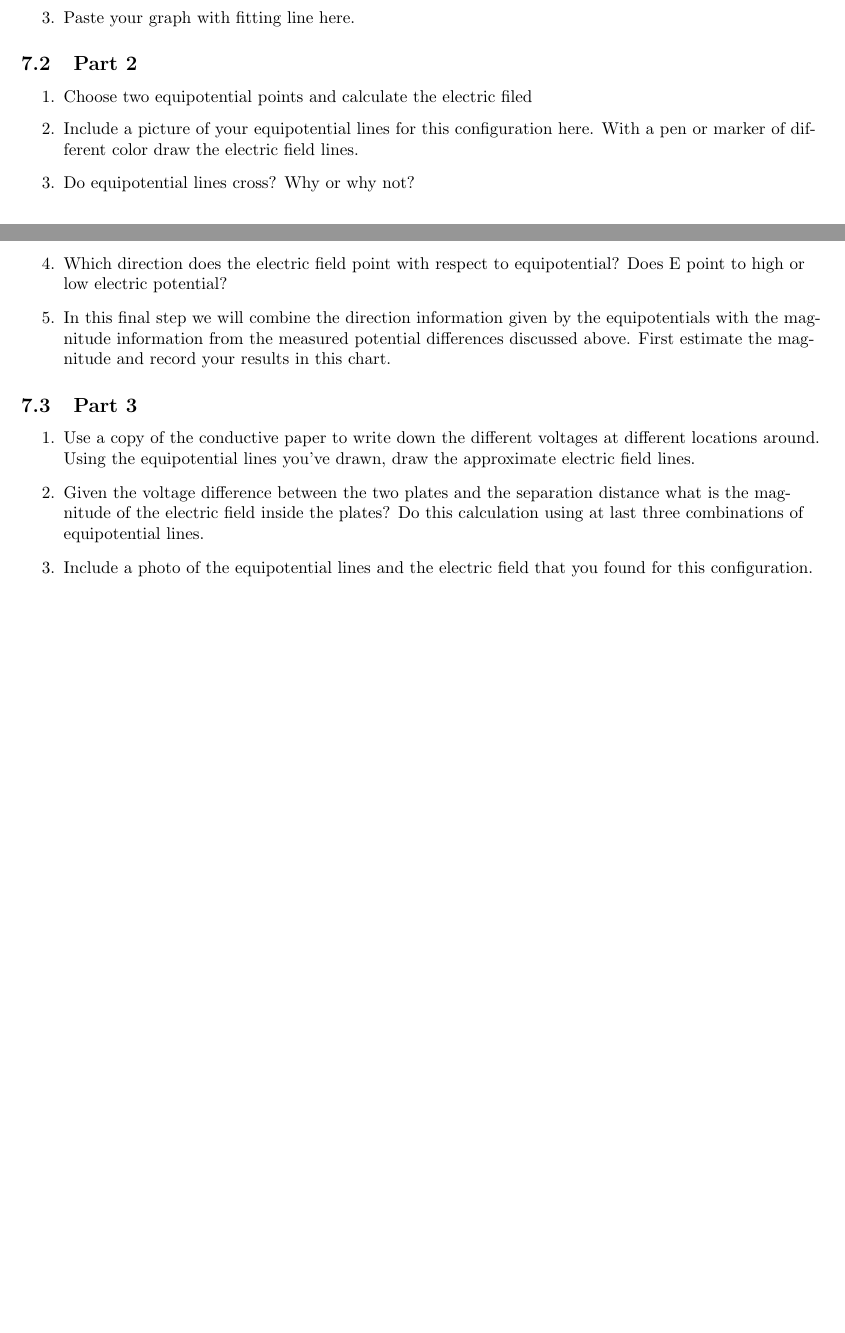
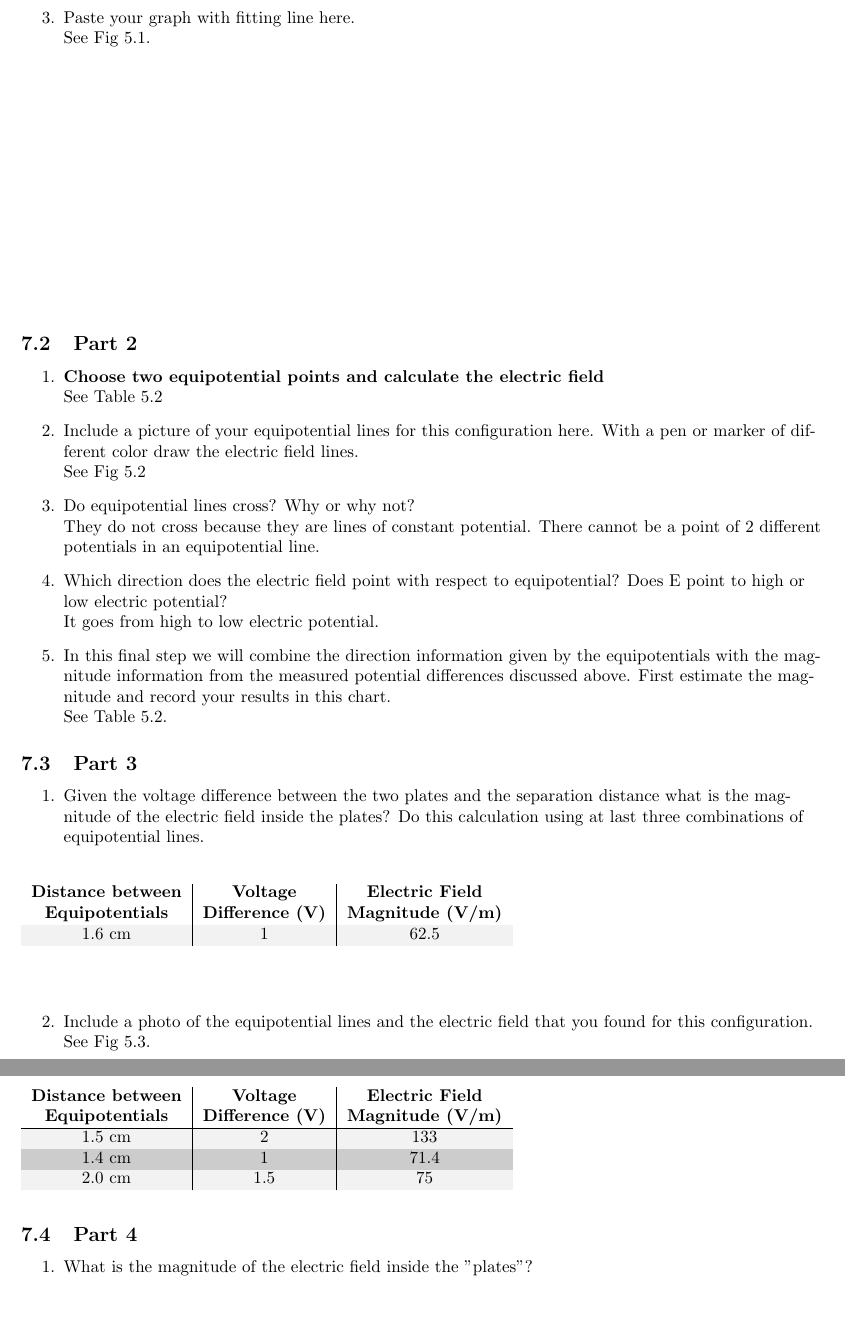
Before and after one commit to isherss/Latex, a LaTeX document (PHYS-236/Lab2/lab2.tex): two parts of pages 3 and 4 of 4 before the commit and two parts of pages 5 and 6 of 7 after it, joined at a grey line, cut so that both start at the same text, the shorter picture padded with empty space. Compiled offline with pdfLaTeX.

Commit message:
Finished Questions and added images

```diff
--- a/PHYS-236/Lab2/lab2.tex
+++ b/PHYS-236/Lab2/lab2.tex
@@ -174 +206,0 @@ PHYS 236 | Fall 2022}
-			\item Paste your graph with fitting line here.
@@ -175,17 +211,58 @@ PHYS 236 | Fall 2022}
+			\item Paste your graph with fitting line here.\\
+				See Fig 5.1.
 		\end{enumerate}
+		\vspace{5cm}
 	\subsection{Part 2}
 		\begin{enumerate}
-			\item Choose two equipotential points and calculate the electric filed
-			\item Include a picture of your equipotential lines for this configuration here. With a pen or marker of different color draw the electric field lines.
-			\item Do equipotential lines cross? Why or why not?
-			\item Which direction does the electric field point with respect to equipotential? Does E point to high or low electric potential?
-			\item In this final step we will combine the direction information given by the equipotentials with the magnitude information from the measured potential differences discussed above. First estimate the magnitude and record  your results in this chart.
+			\item \textbf{Choose two equipotential points and calculate the electric field}\\
+				See Table 5.2
+			\item Include a picture of your equipotential lines for this configuration here. With a pen or marker of different color draw the electric field lines.\\
+				See Fig 5.2
+			\item Do equipotential lines cross? Why or why not?\\
+				They do not cross because they are lines of constant potential. There cannot be a point of 2 different potentials in an equipotential line.
+			\item Which direction does the electric field point with respect to equipotential? Does E point to high or low electric potential?\\
+				It goes from high to low electric potential.
+			\item In this final step we will combine the direction information given by the equipotentials with the magnitude information from the measured potential differences discussed above. First estimate the magnitude and record your results in this chart.\\
+				See Table 5.2.
 		\end{enumerate}
 		\subsection{Part 3}
 		\begin{enumerate}
-			\item Use a copy of the conductive paper to write down the different voltages at different locations around. Using the equipotential lines you've drawn, draw the approximate electric field lines.
-			\item Given the voltage difference between the two plates and the separation distance what is the magnitude of the electric field inside the plates? Do this calculation using at last three combinations of equipotential lines.
-			\item Include a photo of the equipotential lines and the electric field that you found for this configuration.
+			\item Given the voltage difference between the two plates and the separation distance what is the magnitude of the electric field inside the plates? Do this calculation using at last three combinations of equipotential lines.\\
+		\begin{center}
+				\begin{table}[h]
+		\rowcolors{3}{gray!10}{gray!40}
+			\begin{tabular}{c|c|c}
+				\textbf{Distance between} & \textbf{Voltage} & \textbf{Electric Field} \\
+				\textbf{Equipotentials} & \textbf{Difference (V)} & \textbf{Magnitude (V/m)}\\
+				\hline
+				1.6 cm & 1 & 62.5\\
+			\end{tabular}
+		\end{table}
+	\end{center}
+
+			\item Include a photo of the equipotential lines and the electric field that you found for this configuration.\\
+				See Fig 5.3.
+		\end{enumerate}
+		\subsection{Part 4}
+		\begin{enumerate}
+			\item What is the magnitude of the electric field inside the "plates"?\\
+				\FloatBarrier
+				\begin{center}
+				\begin{table}[hbt!]
+		\rowcolors{3}{gray!10}{gray!40}
+			\begin{tabular}{c|c|c}
+				\textbf{Distance between} & \textbf{Voltage} & \textbf{Electric Field} \\
+				\textbf{Equipotentials} & \textbf{Difference (V)} & \textbf{Magnitude (V/m)}\\
+				\hline
+				1.5 cm & 2 & 133\\
+				1.4 cm & 1 & 71.4    \\
+				2.0 cm & 1.5 & 75  \\
+			\end{tabular}
+			\end{table}
+			\end{center}
+			\FloatBarrier
+			\item Include a photo of the equipotential lines and the electric field that you found for this configuration.\\
+			See Fig 5.4.
 		\end{enumerate}
 	\section{Conclusion}
 
```
Also changed, not shown: PHYS-236/Lab2/lab2.pdf, PHYS-236/Lab2/lab2.tex (49 more changed lines), 6 other files.
